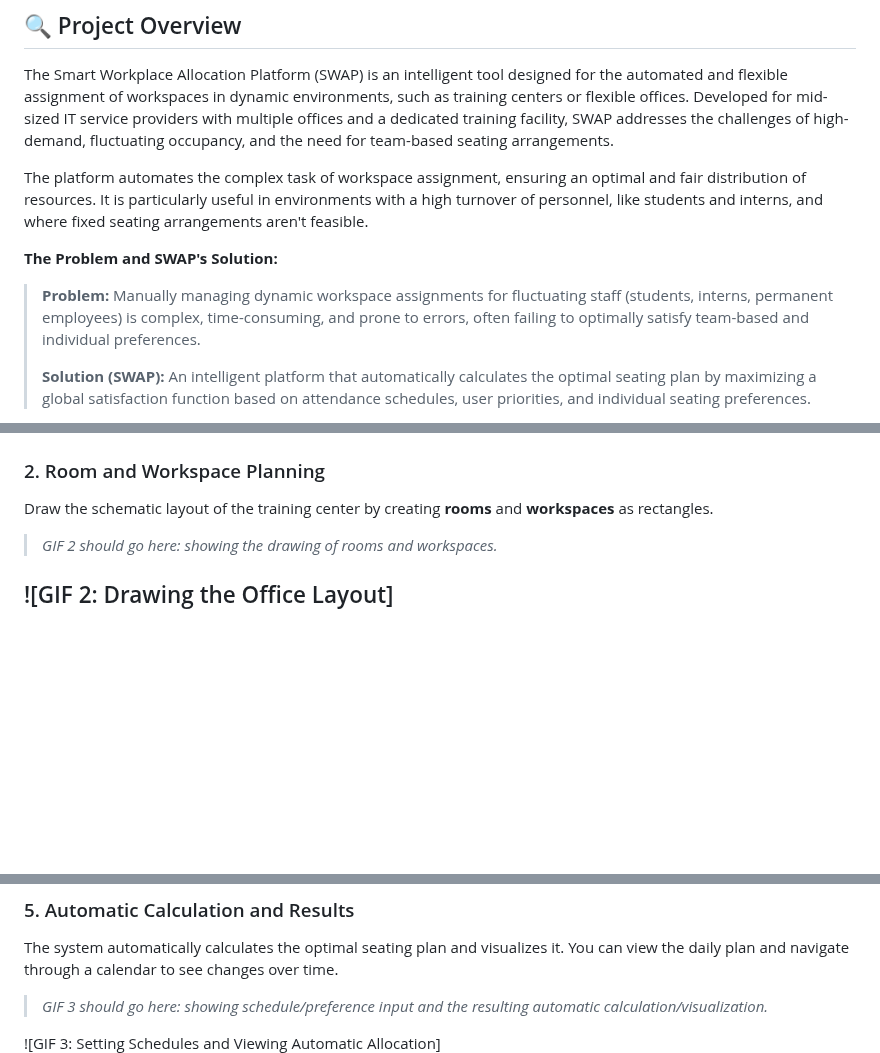
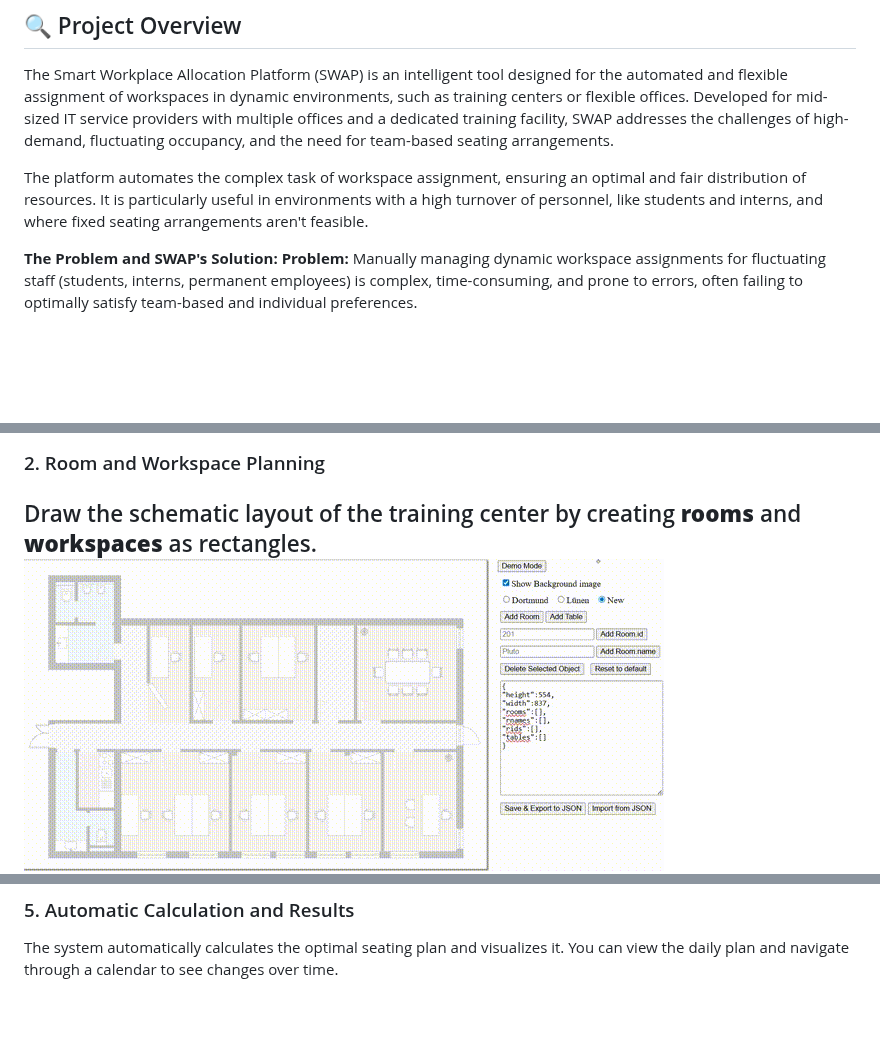
Before and after one commit to alex-lysenko-de/swap, a Markdown page: README.md, 3 parts joined by grey strips. Drawn GitHub-style; blank space fills up the shorter version.

Commit message:
update readme.md add animated gif

```diff
--- a/README.md
+++ b/README.md
@@ -35,7 +35,5 @@ The Smart Workplace Allocation Platform (SWAP) is an intelligent tool designed f
 The platform automates the complex task of workspace assignment, ensuring an optimal and fair distribution of resources. It is particularly useful in environments with a high turnover of personnel, like students and interns, and where fixed seating arrangements aren't feasible.
 
 **The Problem and SWAP's Solution:**
-> **Problem:** Manually managing dynamic workspace assignments for fluctuating staff (students, interns, permanent employees) is complex, time-consuming, and prone to errors, often failing to optimally satisfy team-based and individual preferences.
->
-> **Solution (SWAP):** An intelligent platform that automatically calculates the optimal seating plan by maximizing a global satisfaction function based on attendance schedules, user priorities, and individual seating preferences.
+ **Problem:** Manually managing dynamic workspace assignments for fluctuating staff (students, interns, permanent employees) is complex, time-consuming, and prone to errors, often failing to optimally satisfy team-based and individual preferences.
 
@@ -110,9 +112,7 @@ Open the [index.html](https://raw.githack.com/alex-lysenko-de/swap/main/index.ht
 ### 2\. Room and Workspace Planning
 
 Draw the schematic layout of the training center by creating **rooms** and **workspaces** as rectangles.
-> *GIF 2 should go here: showing the drawing of rooms and workspaces.*
-
-![GIF 2: Drawing the Office Layout]
+![GIF 2: Drawing the Office Layout](img/create_plan.gif)
 ![Screenshot_3.png](img/Screenshot_3.png)
 ----
 
@@ -133,7 +133,5 @@ Each participant enters their attendance details, including their period of pres
 ### 5\. Automatic Calculation and Results
 
 The system automatically calculates the optimal seating plan and visualizes it. You can view the daily plan and navigate through a calendar to see changes over time.
-> *GIF 3 should go here: showing schedule/preference input and the resulting automatic calculation/visualization.*
 
-![GIF 3: Setting Schedules and Viewing Automatic Allocation]
 ![Screenshot_11.png](img/Screenshot_11.png)
```
Also changed, not shown: other parts of README.md (+9 -3 lines).
